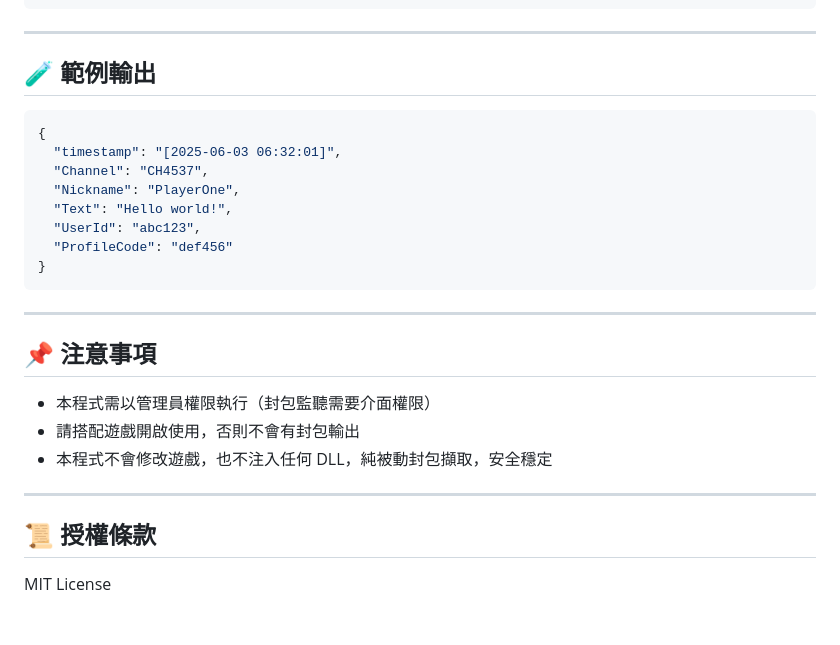
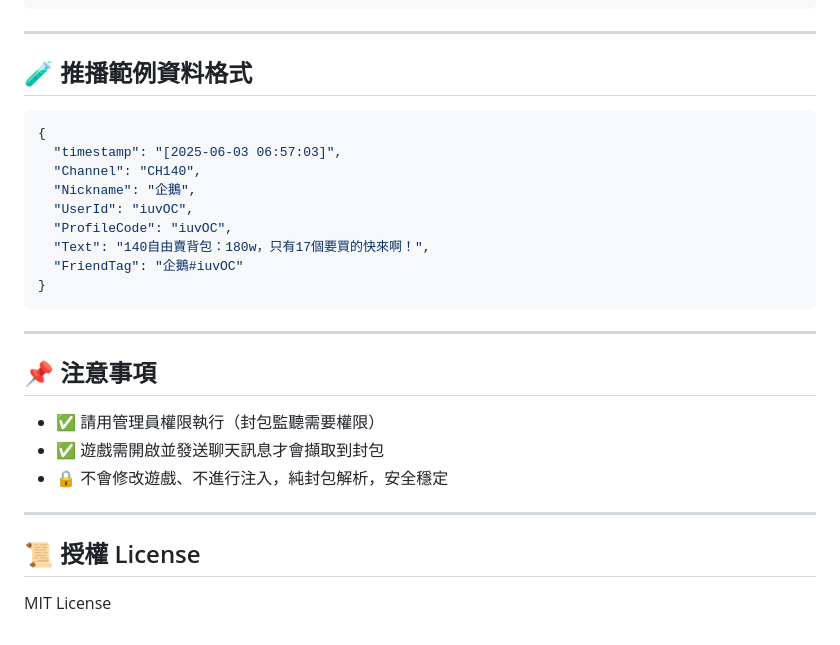
Before and after one commit to steve07s/Artale-Channel-Broadcast-System, a Markdown page: README.md, the part around the change printed below. GitHub-like rendering.

````diff
--- a/README.md
+++ b/README.md
@@ -65,16 +62,17 @@ python main_chat_ws.py
 
 ---
 
-## 🧪 範例輸出
+## 🧪 推播範例資料格式
 
 ```json
 {
-  "timestamp": "[2025-06-03 06:32:01]",
-  "Channel": "CH4537",
-  "Nickname": "PlayerOne",
-  "Text": "Hello world!",
-  "UserId": "abc123",
-  "ProfileCode": "def456"
+  "timestamp": "[2025-06-03 06:57:03]",
+  "Channel": "CH140",
+  "Nickname": "企鵝",
+  "UserId": "iuvOC",
+  "ProfileCode": "iuvOC",
+  "Text": "140自由賣背包：180w，只有17個要買的快來啊！",
+  "FriendTag": "企鵝#iuvOC"
 }
 ```
 
@@ -82,12 +80,12 @@ python main_chat_ws.py
 
 ## 📌 注意事項
 
-* 本程式需以管理員權限執行（封包監聽需要介面權限）
-* 請搭配遊戲開啟使用，否則不會有封包輸出
-* 本程式不會修改遊戲，也不注入任何 DLL，純被動封包擷取，安全穩定
+* ✅ 請用管理員權限執行（封包監聽需要權限）
+* ✅ 遊戲需開啟並發送聊天訊息才會擷取到封包
+* 🔒 不會修改遊戲、不進行注入，純封包解析，安全穩定
 
 ---
 
-## 📜 授權條款
+## 📜 授權 License
 
 MIT License
````
Also changed, not shown: other parts of README.md (+23 -26 lines), thumbnail.png (added).
